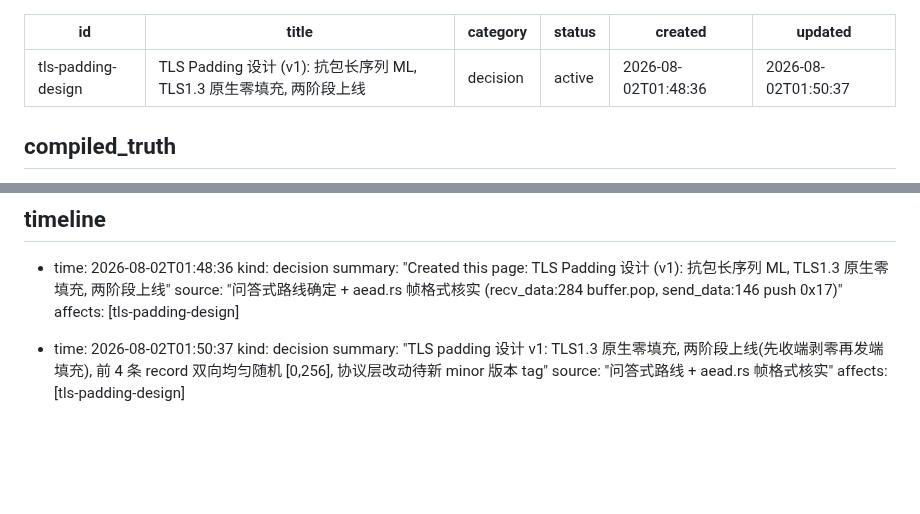
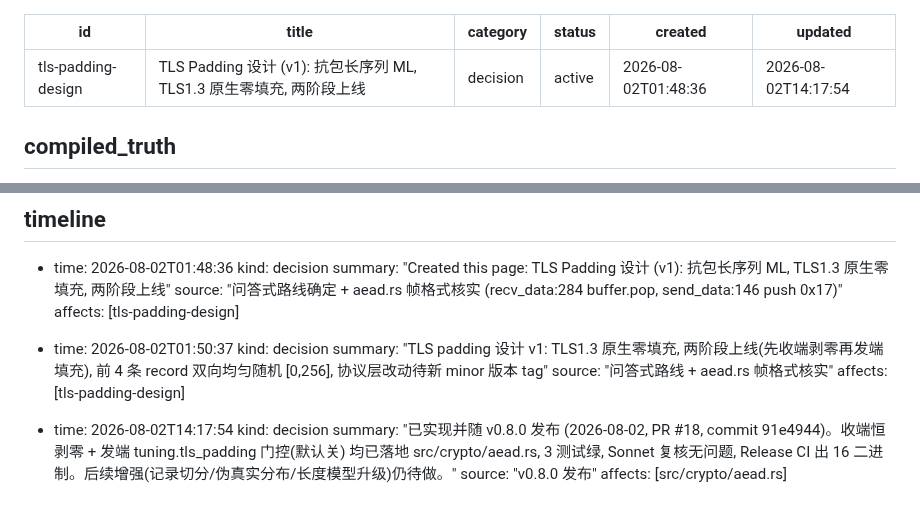
Before and after one commit to zdgt0226/Mirage-rs, a Markdown page: brain/pages/tls-padding-design.md, 2 parts joined by grey strips. Drawn GitHub-style; blank space fills up the shorter version.

Commit message:
docs(brain): TLS padding 已随 v0.8.0 发布
Co-Authored-By: Claude Opus 4.8 <noreply@anthropic.com>

```diff
--- a/brain/pages/tls-padding-design.md
+++ b/brain/pages/tls-padding-design.md
@@ -4,7 +4,7 @@ title: "TLS Padding 设计 (v1): 抗包长序列 ML, TLS1.3 原生零填充, 两
 category: decision
 status: active
 created: "2026-08-02T01:48:36"
-updated: "2026-08-02T01:50:37"
+updated: "2026-08-02T14:17:54"
 ---
 
 ## compiled_truth
@@ -54,3 +54,9 @@ updated: "2026-08-02T01:50:37"
   summary: "TLS padding 设计 v1: TLS1.3 原生零填充, 两阶段上线(先收端剥零再发端填充), 前 4 条 record 双向均匀随机 [0,256], 协议层改动待新 minor 版本 tag"
   source: "问答式路线 + aead.rs 帧格式核实"
   affects: [tls-padding-design]
+
+- time: 2026-08-02T14:17:54
+  kind: decision
+  summary: "已实现并随 v0.8.0 发布 (2026-08-02, PR #18, commit 91e4944)。收端恒剥零 + 发端 tuning.tls_padding 门控(默认关) 均已落地 src/crypto/aead.rs, 3 测试绿, Sonnet 复核无问题, Release CI 出 16 二进制。后续增强(记录切分/伪真实分布/长度模型升级)仍待做。"
+  source: "v0.8.0 发布"
+  affects: [src/crypto/aead.rs]
```
Also changed, not shown: brain/index.md (+1 -1 lines).
